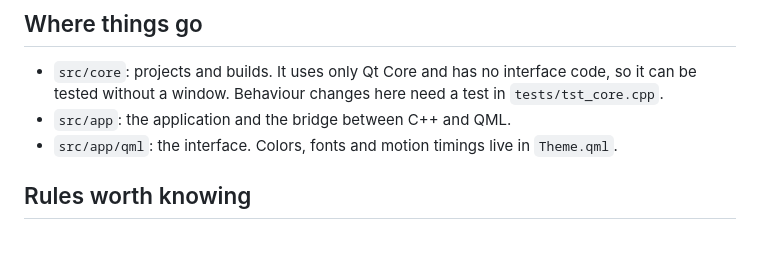
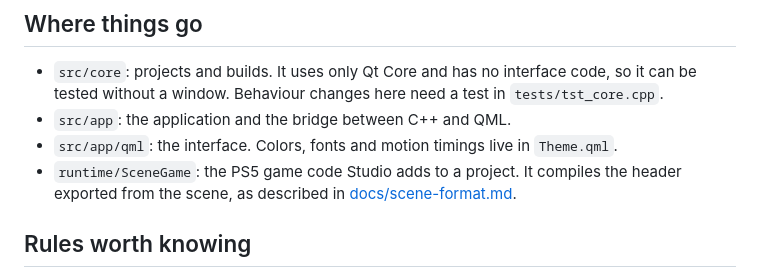
Before and after one commit to AnyDevStudio/AnyDevKit-Studio, a Markdown page: CONTRIBUTING.md, the part around the change. Drawn GitHub-style; blank space fills up the shorter version.

```diff
--- a/CONTRIBUTING.md
+++ b/CONTRIBUTING.md
@@ -20,6 +20,8 @@ ctest --test-dir build --output-on-failure
   tested without a window. Behaviour changes here need a test in `tests/tst_core.cpp`.
 - `src/app`: the application and the bridge between C++ and QML.
 - `src/app/qml`: the interface. Colors, fonts and motion timings live in `Theme.qml`.
+- `runtime/SceneGame`: the PS5 game code Studio adds to a project. It compiles the header exported
+  from the scene, as described in [docs/scene-format.md](docs/scene-format.md).
 
 ## Rules worth knowing
 
```
Also changed, not shown: README.md (+10 -7 lines), docs/scene-format.md (added, +86 -0 lines), docs/screenshots/scene.png (added).
